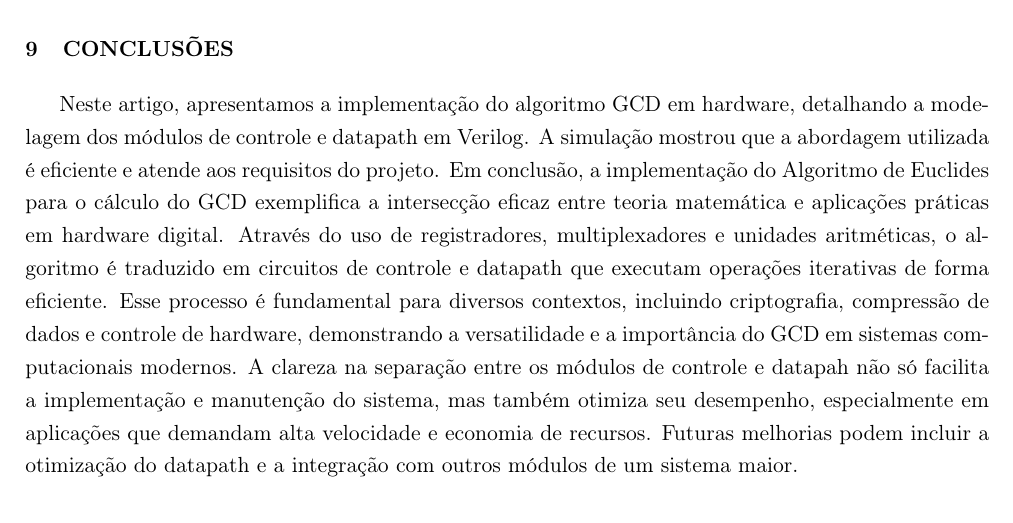
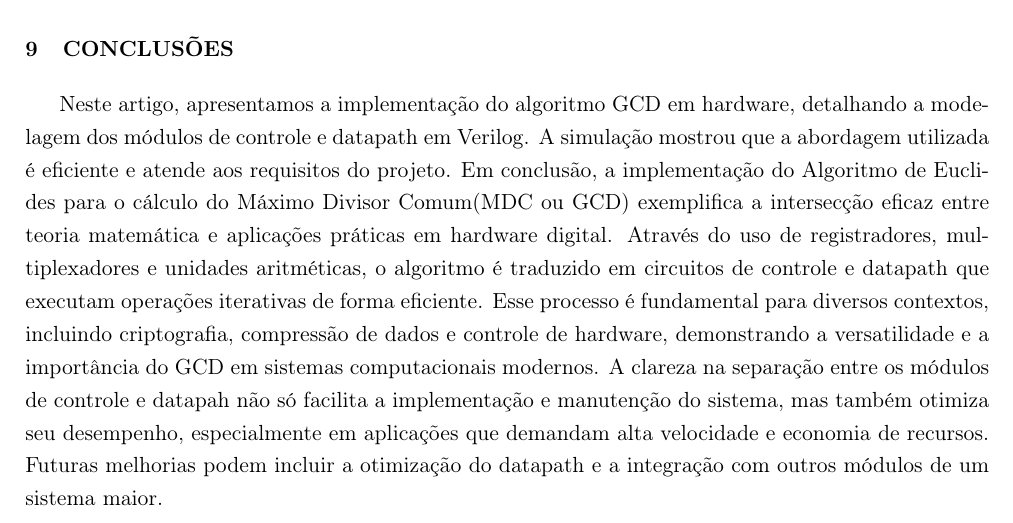
Before and after one commit to raulzera99/redes-industriais, a LaTeX document (main.tex): part of page 17 of 18, cut so that both start at the same text. Compiled offline with pdfLaTeX.

Commit message:
Conclusão

```diff
--- a/main.tex
+++ b/main.tex
@@ -635,7 +635,7 @@ Em resumo, as otimizações e melhorias futuras no design do algoritmo GCD em ha
 
 \section{Conclusões}
 
-Neste artigo, apresentamos a implementação do algoritmo GCD em hardware, detalhando a modelagem dos módulos de controle e datapath em Verilog. A simulação mostrou que a abordagem utilizada é eficiente e atende aos requisitos do projeto. Em conclusão, a implementação do Algoritmo de Euclides para o cálculo do GCD exemplifica a intersecção eficaz entre teoria matemática e aplicações práticas em hardware digital. Através do uso de registradores, multiplexadores e unidades aritméticas, o algoritmo é traduzido em circuitos de controle e datapath que executam operações iterativas de forma eficiente.
+Neste artigo, apresentamos a implementação do algoritmo GCD em hardware, detalhando a modelagem dos módulos de controle e datapath em Verilog. A simulação mostrou que a abordagem utilizada é eficiente e atende aos requisitos do projeto. Em conclusão, a implementação do Algoritmo de Euclides para o cálculo do Máximo Divisor Comum(MDC ou GCD) exemplifica a intersecção eficaz entre teoria matemática e aplicações práticas em hardware digital. Através do uso de registradores, multiplexadores e unidades aritméticas, o algoritmo é traduzido em circuitos de controle e datapath que executam operações iterativas de forma eficiente.
 Esse processo é fundamental para diversos contextos, incluindo criptografia, compressão de dados e controle de hardware, demonstrando a versatilidade e a importância do GCD em sistemas computacionais modernos. A clareza na separação entre os módulos de controle e datapah não só facilita a implementação e manutenção do sistema, mas também otimiza seu desempenho, especialmente em aplicações que demandam alta velocidade e economia de recursos. Futuras melhorias podem incluir a otimização do datapath e a integração com outros módulos de um sistema maior.
 
 %Referências Bibliográficas
```
